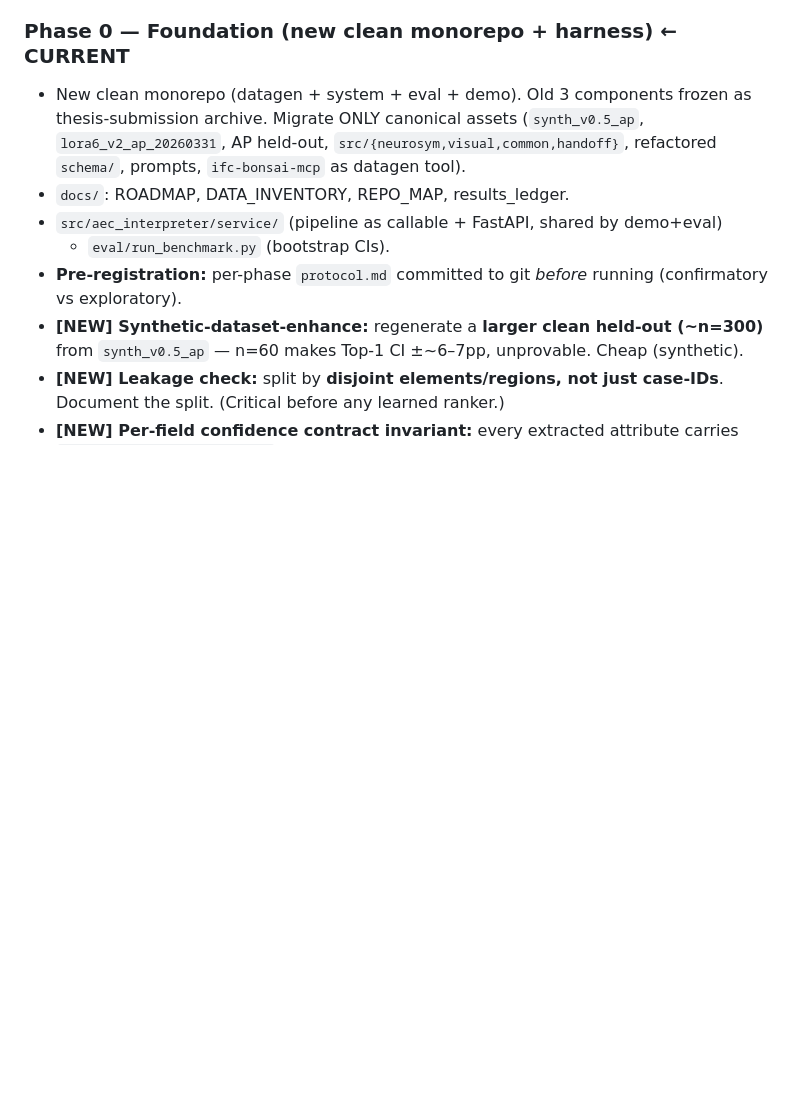
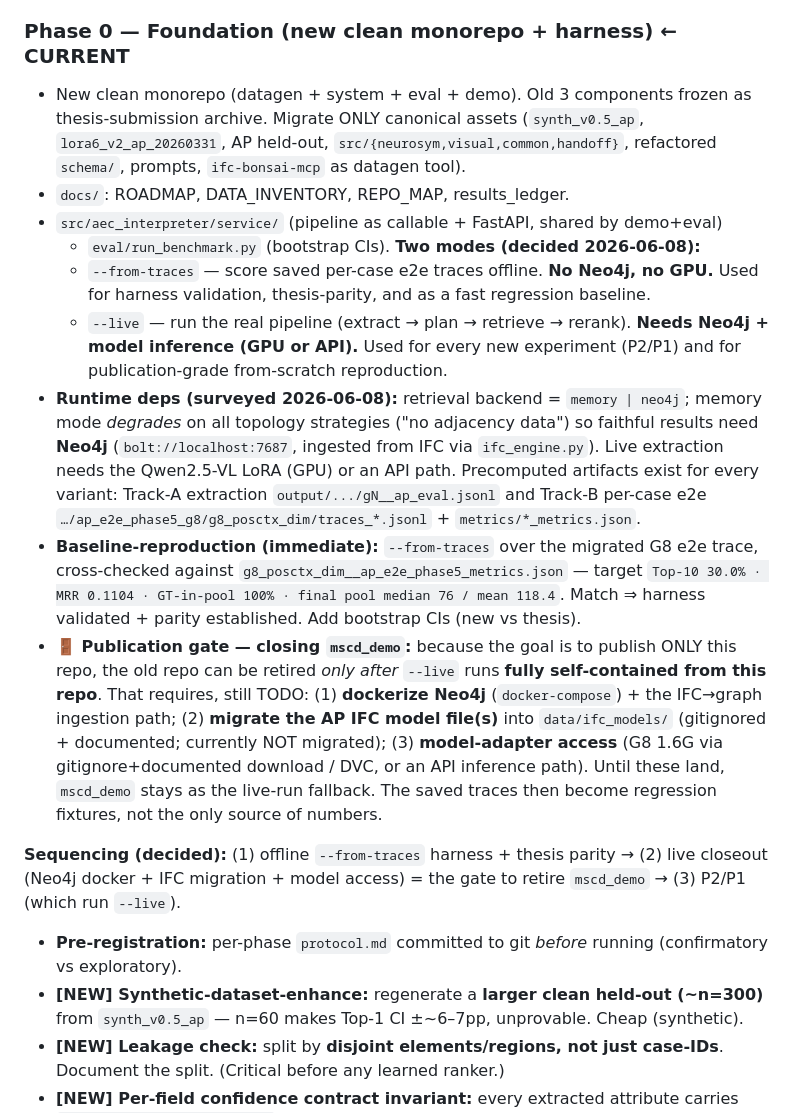
Before and after one commit to hyChia88/aec-interpreter, a Markdown page: docs/ROADMAP.md, the part around the change. GitHub-like rendering; blank space fills up the shorter version.

Commit message:
docs: record runtime-deps survey + two-mode run_benchmark plan + publish gate
- ROADMAP Phase 0: run_benchmark has --from-traces (offline, no Neo4j/GPU,
  parity + regression) and --live (Neo4j + model) modes. Runtime-deps survey
  (memory backend degrades on topology -> Neo4j required for live; precomputed
  Track-A/Track-B traces exist). Baseline-repro target numbers from saved G8
  metrics. Publish gate: retiring mscd_demo requires --live self-contained
  (dockerize Neo4j + migrate AP IFC model + model-adapter access).
- DATA_INVENTORY: AP IFC model + Neo4j + e2e-trace fixtures as publish-gate items.

Co-Authored-By: Claude Opus 4.8 <noreply@anthropic.com>

```diff
--- a/docs/ROADMAP.md
+++ b/docs/ROADMAP.md
@@ -61,7 +61,34 @@ Top-1 at small n). Latency/cost tracked first-class. Top-1 reported but demoted.
   refactored `schema/`, prompts, `ifc-bonsai-mcp` as datagen tool).
 - `docs/`: ROADMAP, DATA_INVENTORY, REPO_MAP, results_ledger.
 - `src/aec_interpreter/service/` (pipeline as callable + FastAPI, shared by demo+eval)
-  + `eval/run_benchmark.py` (bootstrap CIs).
+  + `eval/run_benchmark.py` (bootstrap CIs). **Two modes (decided 2026-06-08):**
+  - `--from-traces` — score saved per-case e2e traces offline. **No Neo4j, no GPU.**
+    Used for harness validation, thesis-parity, and as a fast regression baseline.
+  - `--live` — run the real pipeline (extract → plan → retrieve → rerank). **Needs
+    Neo4j + model inference (GPU or API).** Used for every new experiment (P2/P1) and
+    for publication-grade from-scratch reproduction.
+- **Runtime deps (surveyed 2026-06-08):** retrieval backend = `memory | neo4j`; memory
+  mode *degrades* on all topology strategies ("no adjacency data") so faithful results
+  need **Neo4j** (`bolt://localhost:7687`, ingested from IFC via `ifc_engine.py`).
+  Live extraction needs the Qwen2.5-VL LoRA (GPU) or an API path. Precomputed artifacts
+  exist for every variant: Track-A extraction `output/.../gN__ap_eval.jsonl` and Track-B
+  per-case e2e `…/ap_e2e_phase5_g8/g8_posctx_dim/traces_*.jsonl` + `metrics/*_metrics.json`.
+- **Baseline-reproduction (immediate):** `--from-traces` over the migrated G8 e2e trace,
+  cross-checked against `g8_posctx_dim__ap_e2e_phase5_metrics.json` —
+  target `Top-10 30.0% · MRR 0.1104 · GT-in-pool 100% · final pool median 76 / mean 118.4`.
+  Match ⇒ harness validated + parity established. Add bootstrap CIs (new vs thesis).
+- **🚪 Publication gate — closing `mscd_demo`:** because the goal is to publish ONLY this
+  repo, the old repo can be retired *only after* `--live` runs **fully self-contained from
+  this repo**. That requires, still TODO: (1) **dockerize Neo4j** (`docker-compose`) +
+  the IFC→graph ingestion path; (2) **migrate the AP IFC model file(s)** into
+  `data/ifc_models/` (gitignored + documented; currently NOT migrated); (3) **model-adapter
+  access** (G8 1.6G via gitignore+documented download / DVC, or an API inference path).
+  Until these land, `mscd_demo` stays as the live-run fallback. The saved traces then
+  become regression fixtures, not the only source of numbers.
+
+**Sequencing (decided):** (1) offline `--from-traces` harness + thesis parity → (2) live
+closeout (Neo4j docker + IFC migration + model access) = the gate to retire `mscd_demo` →
+(3) P2/P1 (which run `--live`).
 - **Pre-registration:** per-phase `protocol.md` committed to git *before* running
   (confirmatory vs exploratory).
 - **[NEW] Synthetic-dataset-enhance:** regenerate a **larger clean held-out (~n=300)**
```
Also changed, not shown: docs/DATA_INVENTORY.md (+4 -1 lines).
